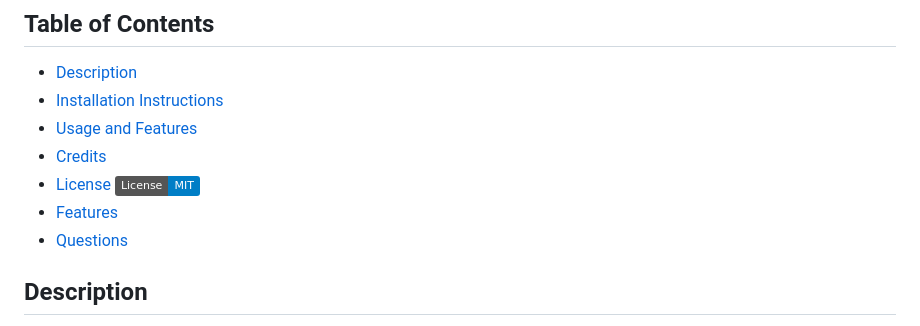
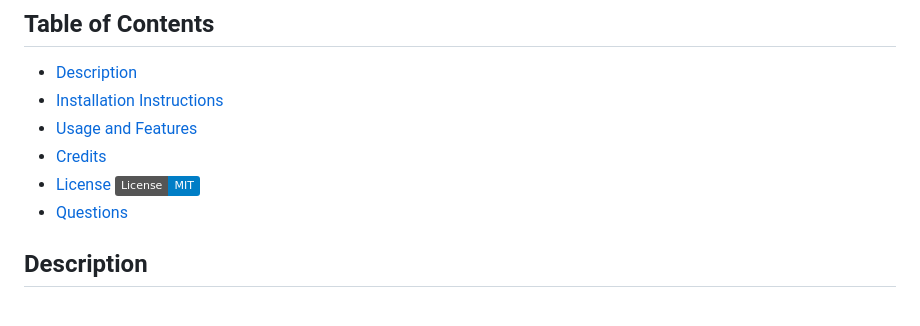
Before and after one commit to Todd-Kridel/TK-Social-Network-API, a Markdown page: README.md, the part around the change. Drawn GitHub-style; badges without logos.

Commit message:
README refinement

```diff
--- a/README.md
+++ b/README.md
@@ -9,7 +9,6 @@
 * [Usage and Features](#usage-and-features)
 * [Credits](#credits)
 * [License](#license) [![License: MIT](https://img.shields.io/badge/License-MIT-blue.svg)](https://opensource.org/licenses/MIT)
-* [Features](#features)
 * [Questions](#questions)
 
 
```
